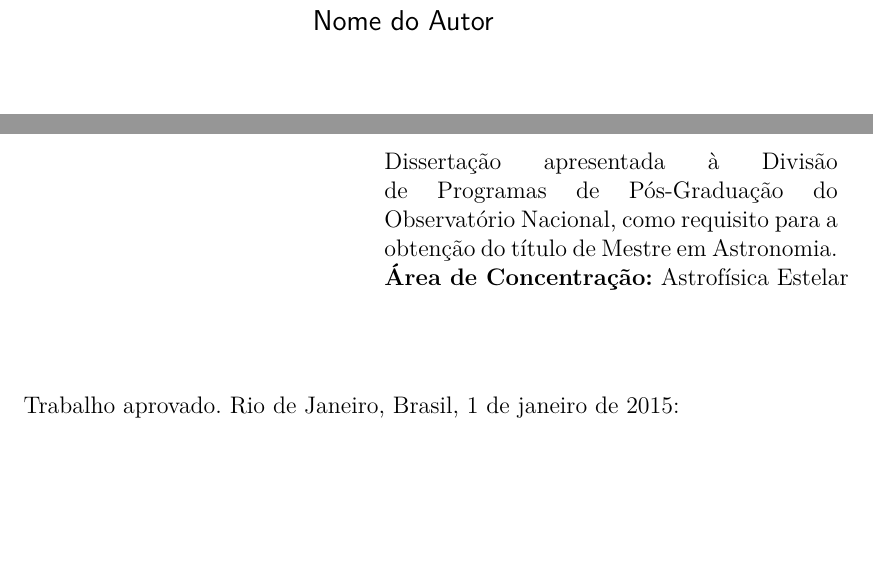
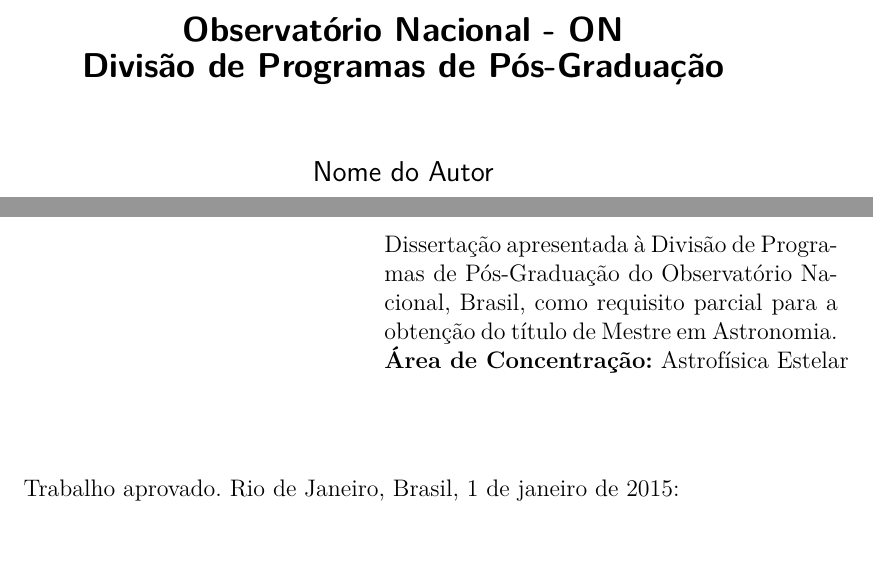
Before and after one commit to evandromr/modelodetese_dppgon, a LaTeX thesis (tese_dppgon.tex, which reads configuracoes/info.tex, pre-textual/capa.tex): two parts of pages 1 and 7 of 25, joined at a grey line, cut at the place of the change. The pictures show the PDF file tese_dppgon.pdf that the author committed with the source.

Commit message:
muda capa, remove figura e atualiza infos

```diff
--- a/configuracoes/info.tex
+++ b/configuracoes/info.tex
@@ -27,10 +27,10 @@
 % O preambulo deve conter o tipo do trabalho, o objetivo,
 % o nome da instituição e a área de concentração
 \preambulo{%
-  \nohyphens{
+%  \nohyphens{
   Dissertação apresentada à Divisão de Programas de Pós-Graduação do
-  Observatório Nacional, como requisito para a obtenção do
+  Observatório Nacional, Brasil, como requisito parcial para a obtenção do
   título de Mestre em Astronomia.
-  }
+%  }
   \mbox{\textbf{Área de Concentração:} Astrofísica Estelar}}
 % ---
--- a/pre-textual/capa.tex
+++ b/pre-textual/capa.tex
@@ -1,3 +1,9 @@
 % ---
 % Capa
 % ---
+\renewcommand{\imprimircapa}{%
+  \begin{capa}%
+    \center
+
+    {\ABNTEXchapterfont\bfseries\Large Observatório Nacional - ON
+      \\ Divisão de Programas de Pós-Graduação}
```
Also changed, not shown: figuras/myfig.pdf (deleted), tese_dppgon.pdf, pre-textual/capa.tex (22 more changed lines), 1 other file.
